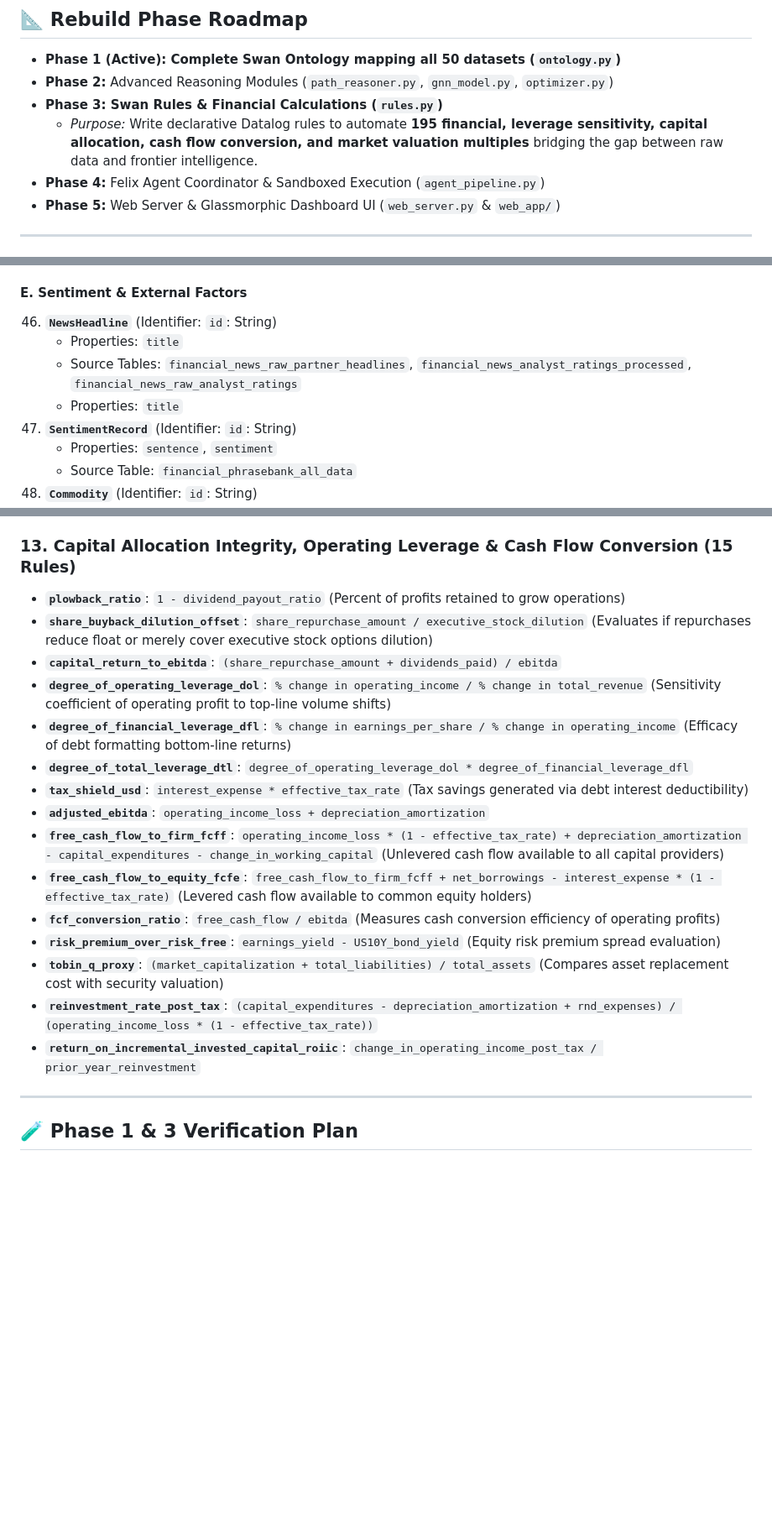
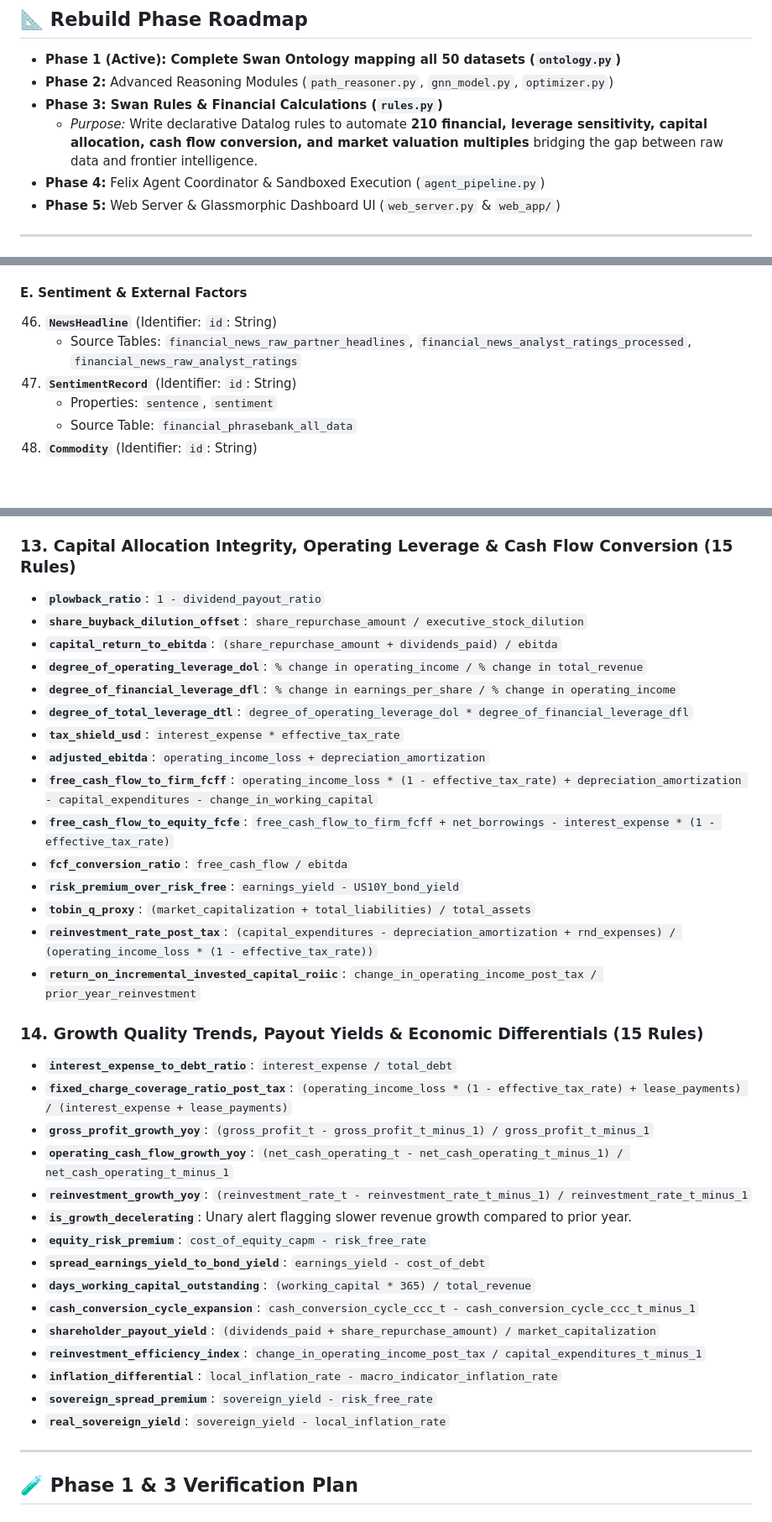
Before and after one commit to maxdemarzi/rogue, a Markdown page: phase_1_plan.md, 3 parts joined by grey strips. Shown at 84% size. Rendered like a GitHub page; blank space fills up the shorter version.

Commit message:
docs: expanded Swan Rules to 210 advanced analyst metrics

```diff
--- a/phase_1_plan.md
+++ b/phase_1_plan.md
@@ -11,7 +11,7 @@ Based on database structure, cardinality checks, and comprehensive **Use Case Pl
 * **Phase 1 (Active): Complete Swan Ontology mapping all 50 datasets (`ontology.py`)**
 * **Phase 2:** Advanced Reasoning Modules (`path_reasoner.py`, `gnn_model.py`, `optimizer.py`)
 * **Phase 3: Swan Rules & Financial Calculations (`rules.py`)**
-  * *Purpose:* Write declarative Datalog rules to automate **195 financial, leverage sensitivity, capital allocation, cash flow conversion, and market valuation multiples** bridging the gap between raw data and frontier intelligence.
+  * *Purpose:* Write declarative Datalog rules to automate **210 financial, leverage sensitivity, capital allocation, cash flow conversion, and market valuation multiples** bridging the gap between raw data and frontier intelligence.
 * **Phase 4:** Felix Agent Coordinator & Sandboxed Execution (`agent_pipeline.py`)
 * **Phase 5:** Web Server & Glassmorphic Dashboard UI (`web_server.py` & `web_app/`)
 
@@ -164,9 +164,7 @@ We define **51 core concepts** and map relationships across our 229 DuckDB table
 
 #### E. Sentiment & External Factors
 46. **`NewsHeadline`** (Identifier: `id`: String)
-    * Properties: `title`
     * Source Tables: `financial_news_raw_partner_headlines`, `financial_news_analyst_ratings_processed`, `financial_news_raw_analyst_ratings`
-    * Properties: `title`
 47. **`SentimentRecord`** (Identifier: `id`: String)
     * Properties: `sentence`, `sentiment`
     * Source Table: `financial_phrasebank_all_data`
@@ -491,21 +489,38 @@ We define **195 declarative Datalog derived rules** inside `rules.py` categorize
 * **`fcf_dividend_coverage_ratio`**: `free_cash_flow / dividends_paid`
 
 ### 13. Capital Allocation Integrity, Operating Leverage & Cash Flow Conversion (15 Rules)
-* **`plowback_ratio`**: `1 - dividend_payout_ratio` (Percent of profits retained to grow operations)
-* **`share_buyback_dilution_offset`**: `share_repurchase_amount / executive_stock_dilution` (Evaluates if repurchases reduce float or merely cover executive stock options dilution)
+* **`plowback_ratio`**: `1 - dividend_payout_ratio`
+* **`share_buyback_dilution_offset`**: `share_repurchase_amount / executive_stock_dilution`
 * **`capital_return_to_ebitda`**: `(share_repurchase_amount + dividends_paid) / ebitda`
-* **`degree_of_operating_leverage_dol`**: `% change in operating_income / % change in total_revenue` (Sensitivity coefficient of operating profit to top-line volume shifts)
-* **`degree_of_financial_leverage_dfl`**: `% change in earnings_per_share / % change in operating_income` (Efficacy of debt formatting bottom-line returns)
+* **`degree_of_operating_leverage_dol`**: `% change in operating_income / % change in total_revenue`
+* **`degree_of_financial_leverage_dfl`**: `% change in earnings_per_share / % change in operating_income`
 * **`degree_of_total_leverage_dtl`**: `degree_of_operating_leverage_dol * degree_of_financial_leverage_dfl`
-* **`tax_shield_usd`**: `interest_expense * effective_tax_rate` (Tax savings generated via debt interest deductibility)
+* **`tax_shield_usd`**: `interest_expense * effective_tax_rate`
 * **`adjusted_ebitda`**: `operating_income_loss + depreciation_amortization`
-* **`free_cash_flow_to_firm_fcff`**: `operating_income_loss * (1 - effective_tax_rate) + depreciation_amortization - capital_expenditures - change_in_working_capital` (Unlevered cash flow available to all capital providers)
-* **`free_cash_flow_to_equity_fcfe`**: `free_cash_flow_to_firm_fcff + net_borrowings - interest_expense * (1 - effective_tax_rate)` (Levered cash flow available to common equity holders)
-* **`fcf_conversion_ratio`**: `free_cash_flow / ebitda` (Measures cash conversion efficiency of operating profits)
-* **`risk_premium_over_risk_free`**: `earnings_yield - US10Y_bond_yield` (Equity risk premium spread evaluation)
-* **`tobin_q_proxy`**: `(market_capitalization + total_liabilities) / total_assets` (Compares asset replacement cost with security valuation)
+* **`free_cash_flow_to_firm_fcff`**: `operating_income_loss * (1 - effective_tax_rate) + depreciation_amortization - capital_expenditures - change_in_working_capital`
+* **`free_cash_flow_to_equity_fcfe`**: `free_cash_flow_to_firm_fcff + net_borrowings - interest_expense * (1 - effective_tax_rate)`
+* **`fcf_conversion_ratio`**: `free_cash_flow / ebitda`
+* **`risk_premium_over_risk_free`**: `earnings_yield - US10Y_bond_yield`
+* **`tobin_q_proxy`**: `(market_capitalization + total_liabilities) / total_assets`
 * **`reinvestment_rate_post_tax`**: `(capital_expenditures - depreciation_amortization + rnd_expenses) / (operating_income_loss * (1 - effective_tax_rate))`
 * **`return_on_incremental_invested_capital_roiic`**: `change_in_operating_income_post_tax / prior_year_reinvestment`
+
+### 14. Growth Quality Trends, Payout Yields & Economic Differentials (15 Rules)
+* **`interest_expense_to_debt_ratio`**: `interest_expense / total_debt`
+* **`fixed_charge_coverage_ratio_post_tax`**: `(operating_income_loss * (1 - effective_tax_rate) + lease_payments) / (interest_expense + lease_payments)`
+* **`gross_profit_growth_yoy`**: `(gross_profit_t - gross_profit_t_minus_1) / gross_profit_t_minus_1`
+* **`operating_cash_flow_growth_yoy`**: `(net_cash_operating_t - net_cash_operating_t_minus_1) / net_cash_operating_t_minus_1`
+* **`reinvestment_growth_yoy`**: `(reinvestment_rate_t - reinvestment_rate_t_minus_1) / reinvestment_rate_t_minus_1`
+* **`is_growth_decelerating`**: Unary alert flagging slower revenue growth compared to prior year.
+* **`equity_risk_premium`**: `cost_of_equity_capm - risk_free_rate`
+* **`spread_earnings_yield_to_bond_yield`**: `earnings_yield - cost_of_debt`
+* **`days_working_capital_outstanding`**: `(working_capital * 365) / total_revenue`
+* **`cash_conversion_cycle_expansion`**: `cash_conversion_cycle_ccc_t - cash_conversion_cycle_ccc_t_minus_1`
+* **`shareholder_payout_yield`**: `(dividends_paid + share_repurchase_amount) / market_capitalization`
+* **`reinvestment_efficiency_index`**: `change_in_operating_income_post_tax / capital_expenditures_t_minus_1`
+* **`inflation_differential`**: `local_inflation_rate - macro_indicator_inflation_rate`
+* **`sovereign_spread_premium`**: `sovereign_yield - risk_free_rate`
+* **`real_sovereign_yield`**: `sovereign_yield - local_inflation_rate`
 
 ---
 
```
Also changed, not shown: other parts of phase_1_plan.md (+1 -1 lines).
